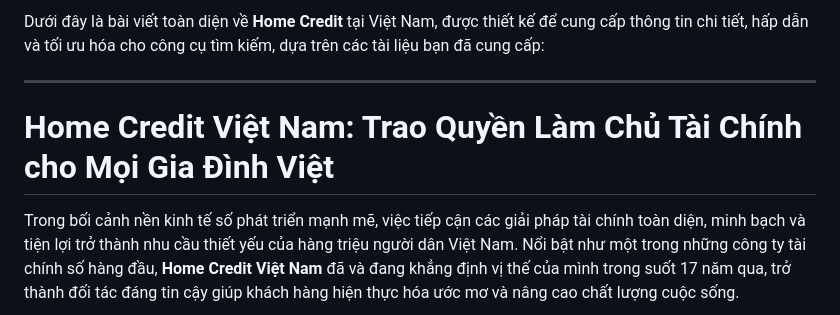
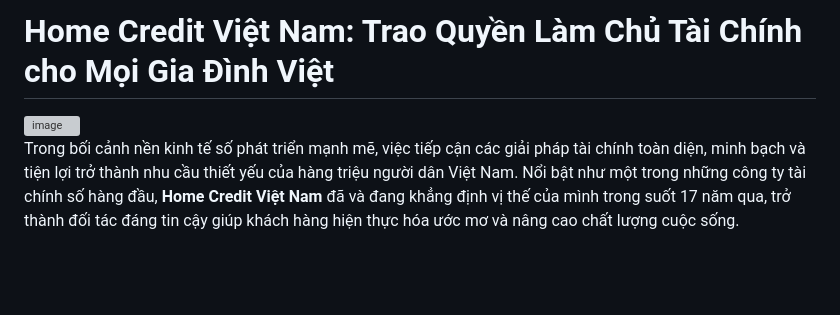
Before and after one commit to HoangnguyenDev/Home-Credit, a Markdown page: README.md, the part around one of its changes. Rendered like a GitHub page; blank space fills up the shorter version; grey boxes are pictures that could not be loaded.

```diff
--- a/README.md
+++ b/README.md
@@ -1,8 +1,6 @@
-Dưới đây là bài viết toàn diện về **Home Credit** tại Việt Nam, được thiết kế để cung cấp thông tin chi tiết, hấp dẫn và tối ưu hóa cho công cụ tìm kiếm, dựa trên các tài liệu bạn đã cung cấp:
+# **Home Credit Việt Nam: Trao Quyền Làm Chủ Tài Chính cho Mọi Gia Đình Việt**
 
----
-
-# **Home Credit Việt Nam: Trao Quyền Làm Chủ Tài Chính cho Mọi Gia Đình Việt**
+<img width="2880" height="1200" alt="image" src="https://github.com/user-attachments/assets/212201d5-0125-4364-a68f-c3b09dd62248" />
 
 Trong bối cảnh nền kinh tế số phát triển mạnh mẽ, việc tiếp cận các giải pháp tài chính toàn diện, minh bạch và tiện lợi trở thành nhu cầu thiết yếu của hàng triệu người dân Việt Nam. Nổi bật như một trong những công ty tài chính số hàng đầu, **Home Credit Việt Nam** đã và đang khẳng định vị thế của mình trong suốt 17 năm qua, trở thành đối tác đáng tin cậy giúp khách hàng hiện thực hóa ước mơ và nâng cao chất lượng cuộc sống.
 
```
Also changed, not shown: other parts of README.md (+5 -0 lines).
